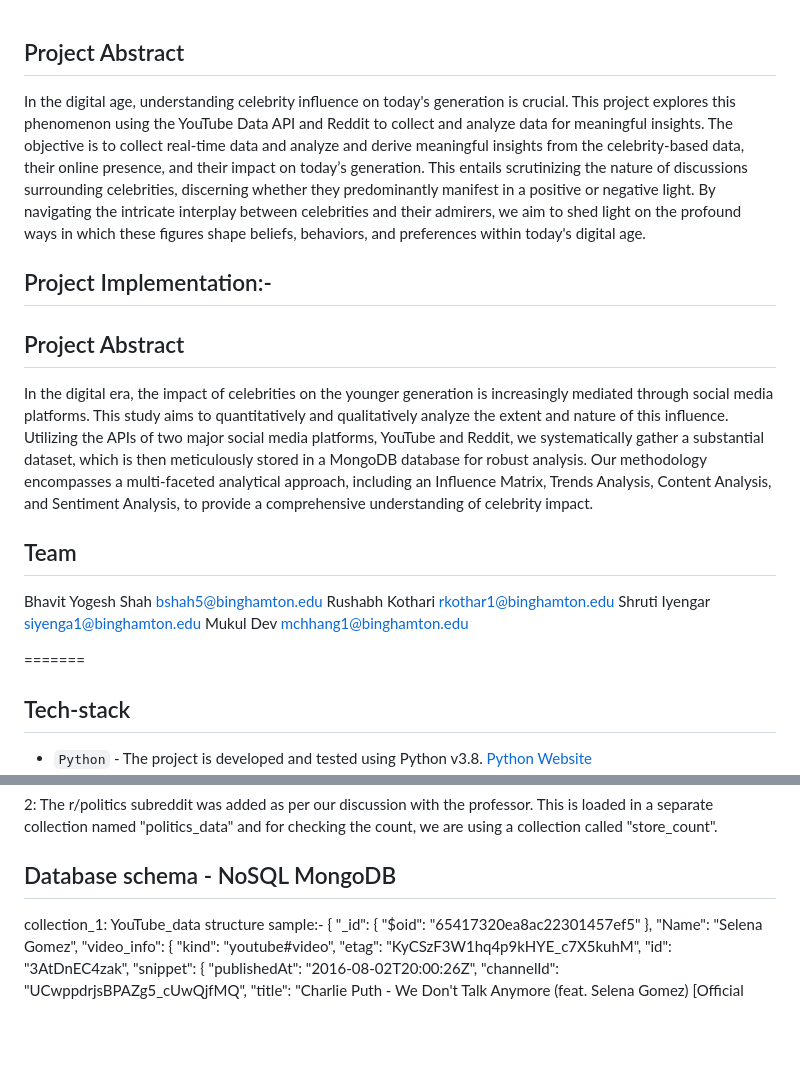
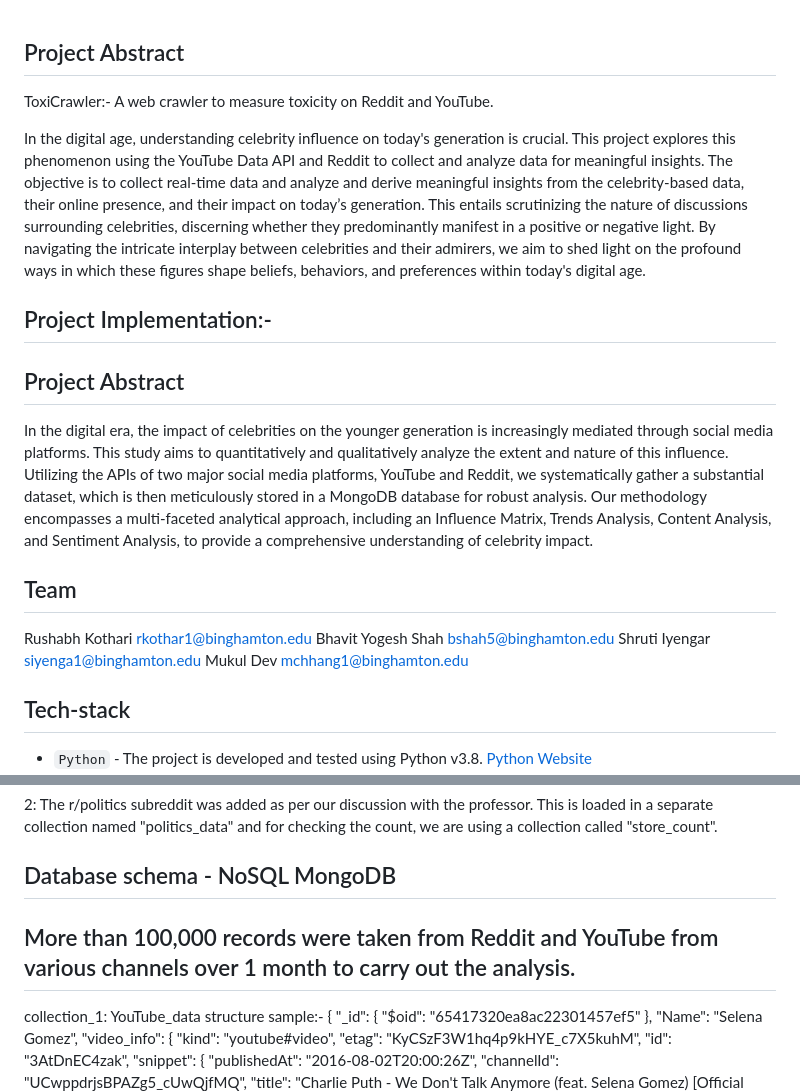
Before and after one commit to rushabhk04/Celebritty-Influence--Todays-Youth, a Markdown page: README.md, 2 parts joined by grey strips. Drawn GitHub-style; blank space fills up the shorter version.

```diff
--- a/README.md
+++ b/README.md
@@ -1,7 +1,10 @@
 
 ## Project Abstract
 
+ToxiCrawler:- A web crawler to measure toxicity on Reddit and YouTube.
+
 In the digital age, understanding celebrity influence on today's generation is crucial. This project explores this phenomenon using the YouTube Data API and Reddit to collect and analyze data for meaningful insights. The objective is to collect real-time data and analyze and derive meaningful insights from the celebrity-based data, their online presence, and their impact on today’s generation. This entails scrutinizing the nature of discussions surrounding celebrities, discerning whether they predominantly manifest in a positive or negative light. By navigating the intricate interplay between celebrities and their admirers, we aim to shed light on the profound ways in which these figures shape beliefs, behaviors, and preferences within today's digital age.
+
 
 ## Project Implementation:-
 
@@ -9,12 +12,12 @@ In the digital age, understanding celebrity influence on today's generation is c
 In the digital era, the impact of celebrities on the younger generation is increasingly mediated through social media platforms. This study aims to quantitatively and qualitatively analyze the extent and nature of this influence. Utilizing the APIs of two major social media platforms, YouTube and Reddit, we systematically gather a substantial dataset, which is then meticulously stored in a MongoDB database for robust analysis. Our methodology encompasses a multi-faceted analytical approach, including an Influence Matrix, Trends Analysis, Content Analysis, and Sentiment Analysis, to provide a comprehensive understanding of celebrity impact.
 
 ## Team
+
+Rushabh Kothari rkothar1@binghamton.edu
 Bhavit Yogesh Shah bshah5@binghamton.edu
-Rushabh Kothari rkothar1@binghamton.edu
 Shruti Iyengar siyenga1@binghamton.edu
 Mukul Dev mchhang1@binghamton.edu
 
-=======
 ## Tech-stack
 
 * `Python` - The project is developed and tested using Python v3.8. [Python Website](https://www.python.org/)
@@ -90,6 +93,7 @@ Please Note
 
 ## Database schema - NoSQL MongoDB
 
+## More than 100,000 records were taken from Reddit and YouTube from various channels over 1 month to carry out the analysis.
 
 collection_1: YouTube_data structure sample:-
 {
```
Also changed, not shown: other parts of README.md (+4 -0 lines).
